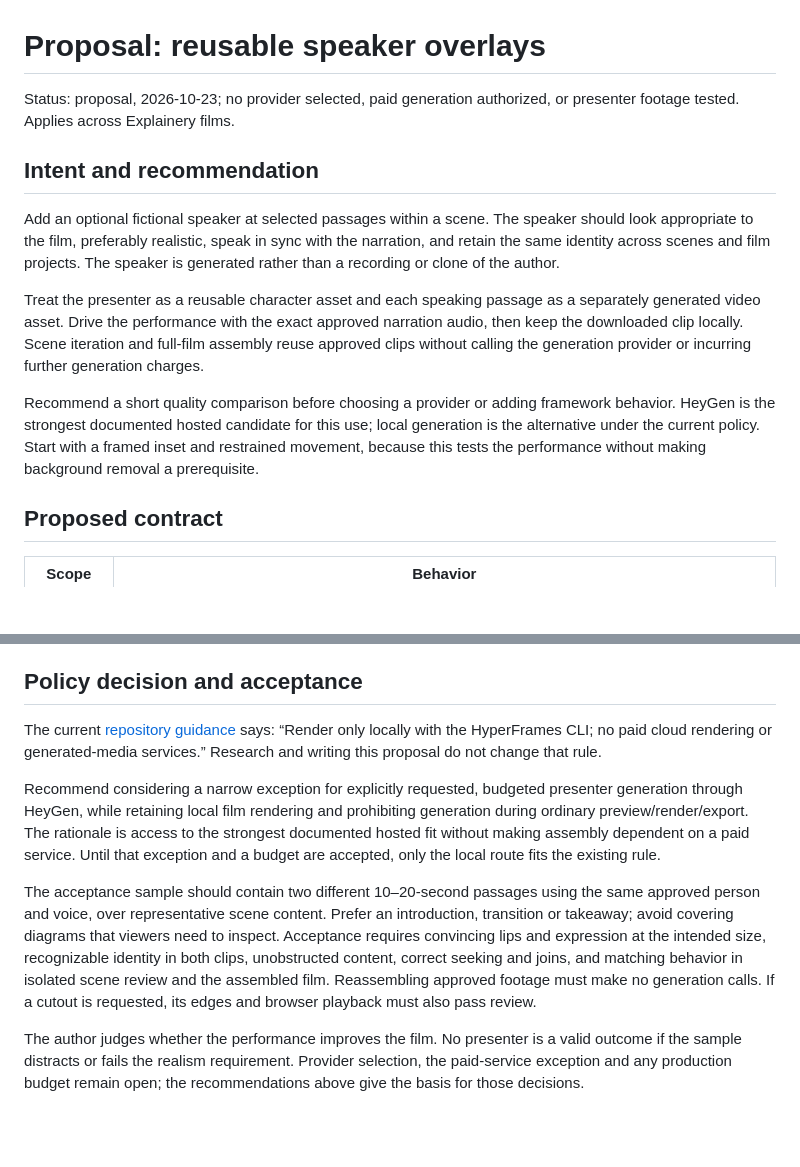
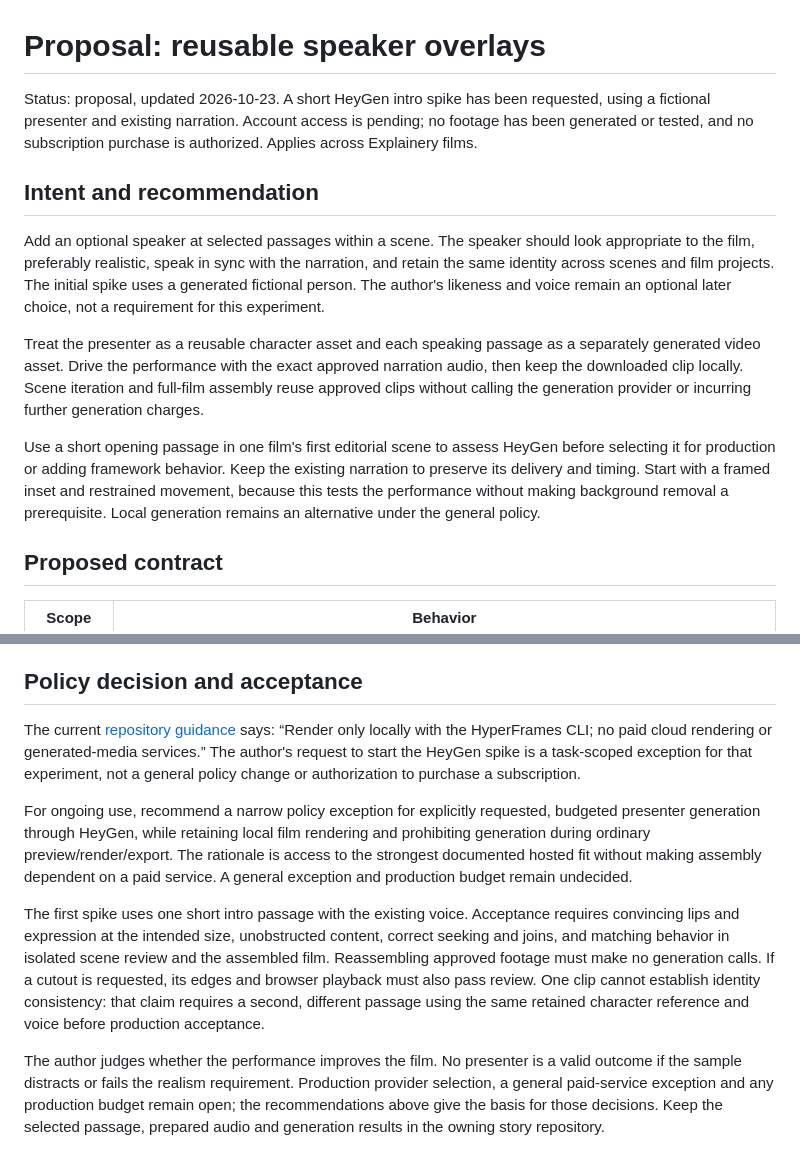
Before and after one commit to mbackschat/explainery-core, a Markdown page: docs/proposals/speaker-overlays.md, 2 parts joined by grey strips. Rendered like a GitHub page; blank space fills up the shorter version.

```diff
--- a/docs/proposals/speaker-overlays.md
+++ b/docs/proposals/speaker-overlays.md
@@ -1,14 +1,14 @@
 # Proposal: reusable speaker overlays
 
-Status: proposal, 2026-10-23; no provider selected, paid generation authorized, or presenter footage tested. Applies across Explainery films.
+Status: proposal, updated 2026-10-23. A short HeyGen intro spike has been requested, using a fictional presenter and existing narration. Account access is pending; no footage has been generated or tested, and no subscription purchase is authorized. Applies across Explainery films.
 
 ## Intent and recommendation
 
-Add an optional fictional speaker at selected passages within a scene. The speaker should look appropriate to the film, preferably realistic, speak in sync with the narration, and retain the same identity across scenes and film projects. The speaker is generated rather than a recording or clone of the author.
+Add an optional speaker at selected passages within a scene. The speaker should look appropriate to the film, preferably realistic, speak in sync with the narration, and retain the same identity across scenes and film projects. The initial spike uses a generated fictional person. The author's likeness and voice remain an optional later choice, not a requirement for this experiment.
 
 Treat the presenter as a reusable character asset and each speaking passage as a separately generated video asset. Drive the performance with the exact approved narration audio, then keep the downloaded clip locally. Scene iteration and full-film assembly reuse approved clips without calling the generation provider or incurring further generation charges.
 
-Recommend a short quality comparison before choosing a provider or adding framework behavior. HeyGen is the strongest documented hosted candidate for this use; local generation is the alternative under the current policy. Start with a framed inset and restrained movement, because this tests the performance without making background removal a prerequisite.
+Use a short opening passage in one film's first editorial scene to assess HeyGen before selecting it for production or adding framework behavior. Keep the existing narration to preserve its delivery and timing. Start with a framed inset and restrained movement, because this tests the performance without making background removal a prerequisite. Local generation remains an alternative under the general policy.
 
 ## Proposed contract
 
@@ -72,10 +89,10 @@ This research inspected documentation and implementation; it did not generate fo
 
 ## Policy decision and acceptance
 
-The current [repository guidance](../../CLAUDE.md#project-structure--module-organization) says: “Render only locally with the HyperFrames CLI; no paid cloud rendering or generated-media services.” Research and writing this proposal do not change that rule.
+The current [repository guidance](../../CLAUDE.md#project-structure--module-organization) says: “Render only locally with the HyperFrames CLI; no paid cloud rendering or generated-media services.” The author's request to start the HeyGen spike is a task-scoped exception for that experiment, not a general policy change or authorization to purchase a subscription.
 
-Recommend considering a narrow exception for explicitly requested, budgeted presenter generation through HeyGen, while retaining local film rendering and prohibiting generation during ordinary preview/render/export. The rationale is access to the strongest documented hosted fit without making assembly dependent on a paid service. Until that exception and a budget are accepted, only the local route fits the existing rule.
+For ongoing use, recommend a narrow policy exception for explicitly requested, budgeted presenter generation through HeyGen, while retaining local film rendering and prohibiting generation during ordinary preview/render/export. The rationale is access to the strongest documented hosted fit without making assembly dependent on a paid service. A general exception and production budget remain undecided.
 
-The acceptance sample should contain two different 10–20-second passages using the same approved person and voice, over representative scene content. Prefer an introduction, transition or takeaway; avoid covering diagrams that viewers need to inspect. Acceptance requires convincing lips and expression at the intended size, recognizable identity in both clips, unobstructed content, correct seeking and joins, and matching behavior in isolated scene review and the assembled film. Reassembling approved footage must make no generation calls. If a cutout is requested, its edges and browser playback must also pass review.
+The first spike uses one short intro passage with the existing voice. Acceptance requires convincing lips and expression at the intended size, unobstructed content, correct seeking and joins, and matching behavior in isolated scene review and the assembled film. Reassembling approved footage must make no generation calls. If a cutout is requested, its edges and browser playback must also pass review. One clip cannot establish identity consistency: that claim requires a second, different passage using the same retained character reference and voice before production acceptance.
 
-The author judges whether the performance improves the film. No presenter is a valid outcome if the sample distracts or fails the realism requirement. Provider selection, the paid-service exception and any production budget remain open; the recommendations above give the basis for those decisions.
+The author judges whether the performance improves the film. No presenter is a valid outcome if the sample distracts or fails the realism requirement. Production provider selection, a general paid-service exception and any production budget remain open; the recommendations above give the basis for those decisions. Keep the selected passage, prepared audio and generation results in the owning story repository.
```
Also changed, not shown: other parts of docs/proposals/speaker-overlays.md (+20 -3 lines).
